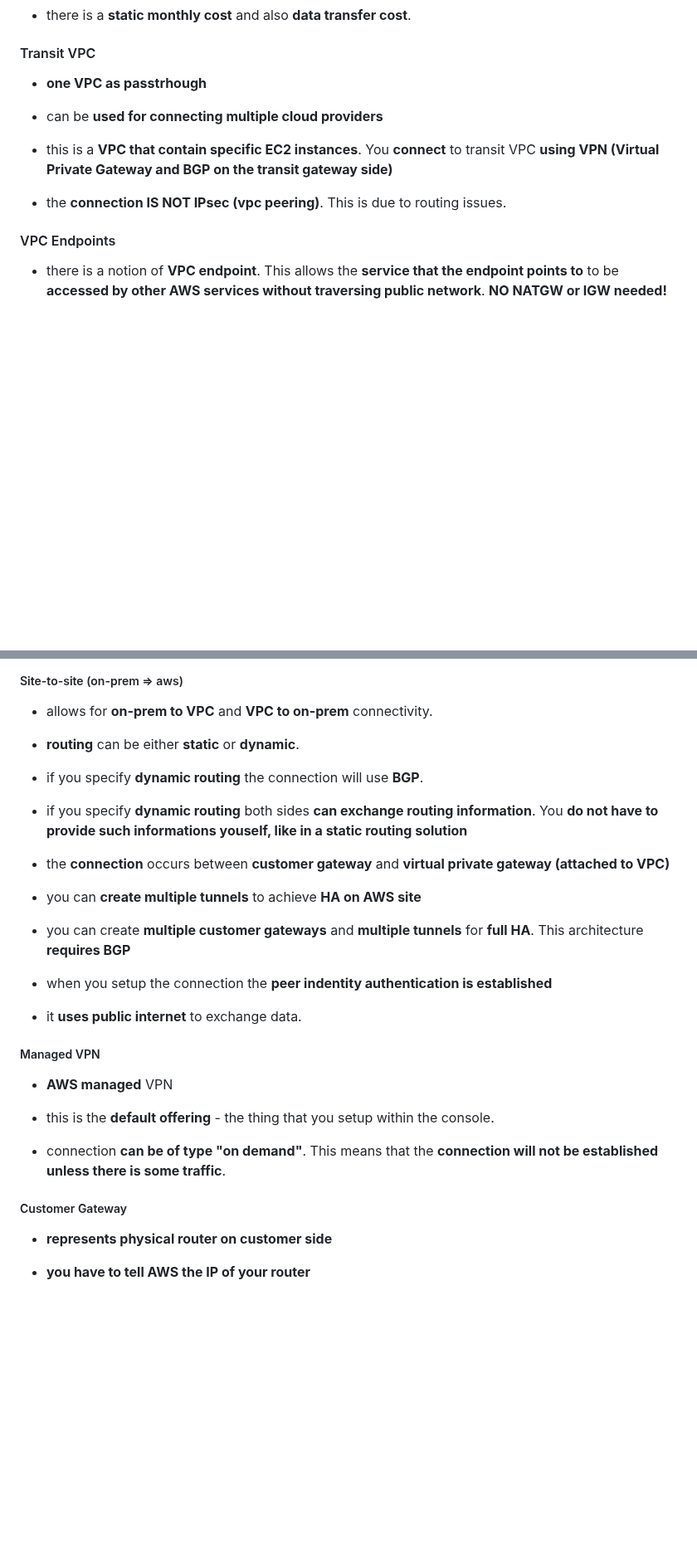
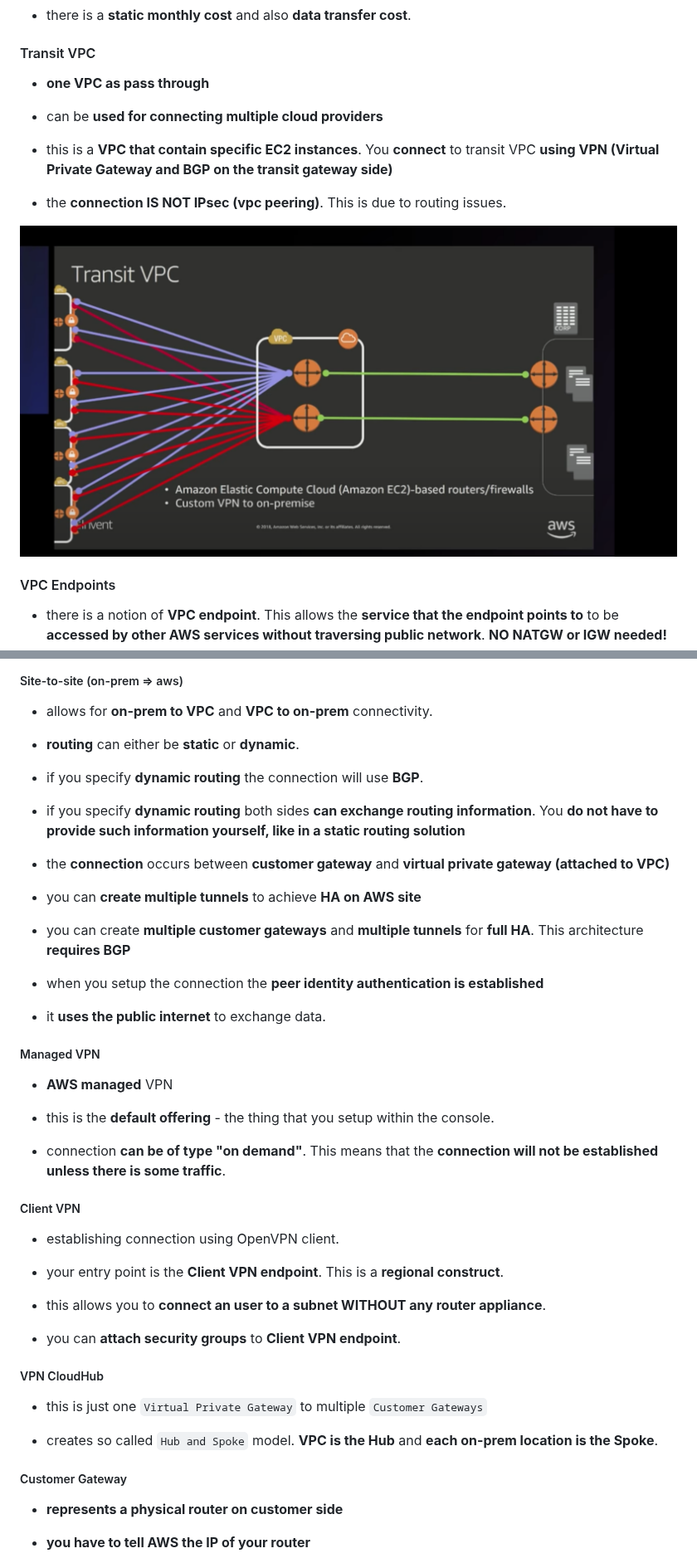
Before and after one commit to WojciechMatuszewski/programming-notes, a Markdown page: aws-stuff.md, 2 parts joined by grey strips. Shown at 83% size. Rendered like a GitHub page; pictures changed too: assets/transit-vpc.png (added); blank space fills up the shorter version.

Commit message:
some aws

```diff
--- a/aws-stuff.md
+++ b/aws-stuff.md
@@ -3045,7 +3045,7 @@ Both of these tools can be used for DataLake querying, but, and that is very imp
 
 #### Transit VPC
 
-- **one VPC as passtrhough**
+- **one VPC as pass through**
 
 * can be **used for connecting multiple cloud providers**
 
@@ -3053,6 +3053,8 @@ Both of these tools can be used for DataLake querying, but, and that is very imp
 
 * the **connection IS NOT IPsec (vpc peering)**. This is due to routing issues.
 
+![](./assets/transit-vpc.png)
+
 #### VPC Endpoints
 
 - there is a notion of **VPC endpoint**. This allows the **service that the endpoint points to** to be **accessed by other AWS services without traversing public network**. **NO NATGW or IGW needed!**
@@ -3141,11 +3143,11 @@ Both of these tools can be used for DataLake querying, but, and that is very imp
 
 - allows for **on-prem to VPC** and **VPC to on-prem** connectivity.
 
-* **routing** can be either **static** or **dynamic**.
+* **routing** can either be **static** or **dynamic**.
 
 - if you specify **dynamic routing** the connection will use **BGP**.
 
-* if you specify **dynamic routing** both sides **can exchange routing information**. You **do not have to provide such informations youself, like in a static routing solution**
+* if you specify **dynamic routing** both sides **can exchange routing information**. You **do not have to provide such information yourself, like in a static routing solution**
 
 - the **connection** occurs between **customer gateway** and **virtual private gateway (attached to VPC)**
 
@@ -3153,9 +3155,9 @@ Both of these tools can be used for DataLake querying, but, and that is very imp
 
 - you can create **multiple customer gateways** and **multiple tunnels** for **full HA**. This architecture **requires BGP**
 
-* when you setup the connection the **peer indentity authentication is established**
-
-- it **uses public internet** to exchange data.
+* when you setup the connection the **peer identity authentication is established**
+
+- it **uses the public internet** to exchange data.
 
 ##### Managed VPN
 
@@ -3165,9 +3167,25 @@ Both of these tools can be used for DataLake querying, but, and that is very imp
 
 - connection **can be of type "on demand"**. This means that the **connection will not be established unless there is some traffic**.
 
+##### Client VPN
+
+- establishing connection using OpenVPN client.
+
+* your entry point is the **Client VPN endpoint**. This is a **regional construct**.
+
+- this allows you to **connect an user to a subnet WITHOUT any router appliance**.
+
+* you can **attach security groups** to **Client VPN endpoint**.
+
+##### VPN CloudHub
+
+- this is just one `Virtual Private Gateway` to multiple `Customer Gateways`
+
+* creates so called `Hub and Spoke` model. **VPC is the Hub** and **each on-prem location is the Spoke**.
+
 ##### Customer Gateway
 
-- **represents physical router on customer side**
+- **represents a physical router on customer side**
 
 * **you have to tell AWS the IP of your router**
 
```
Also changed, not shown: other parts of aws-stuff.md (+5 -5 lines), learn-you-some-lambda-best-practice.md (+2 -3 lines).
